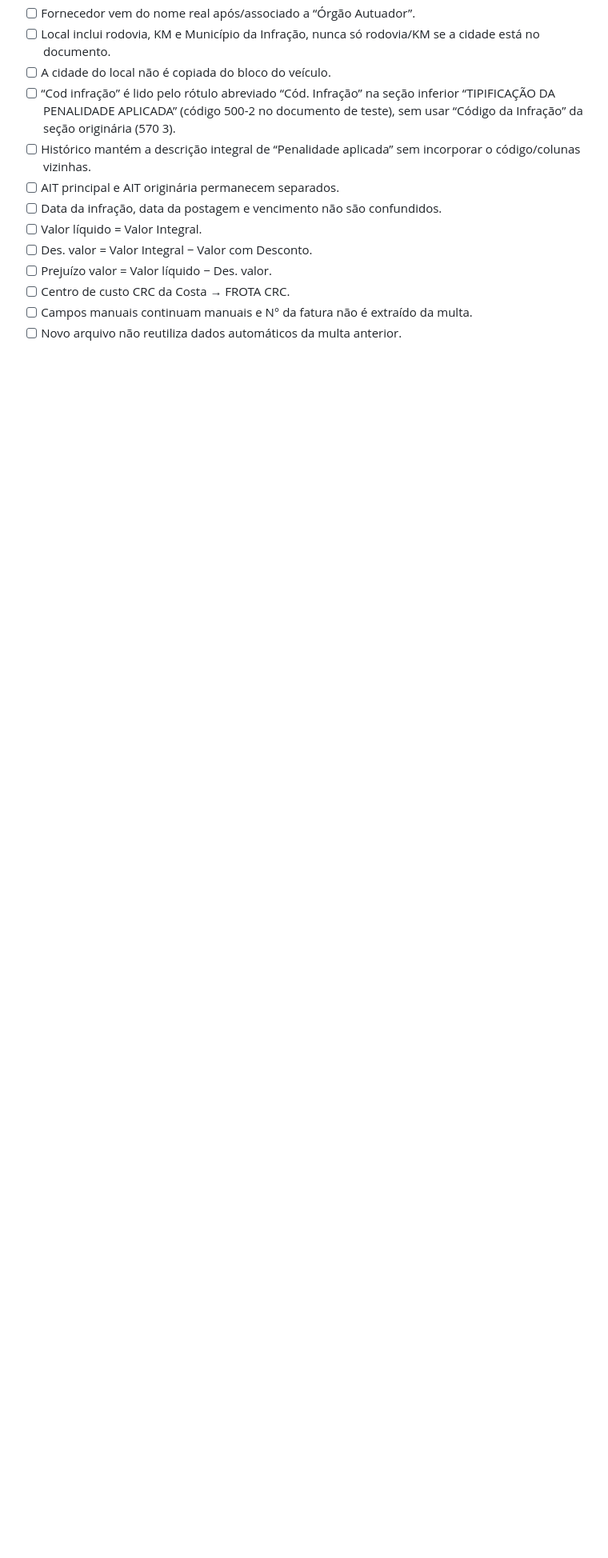
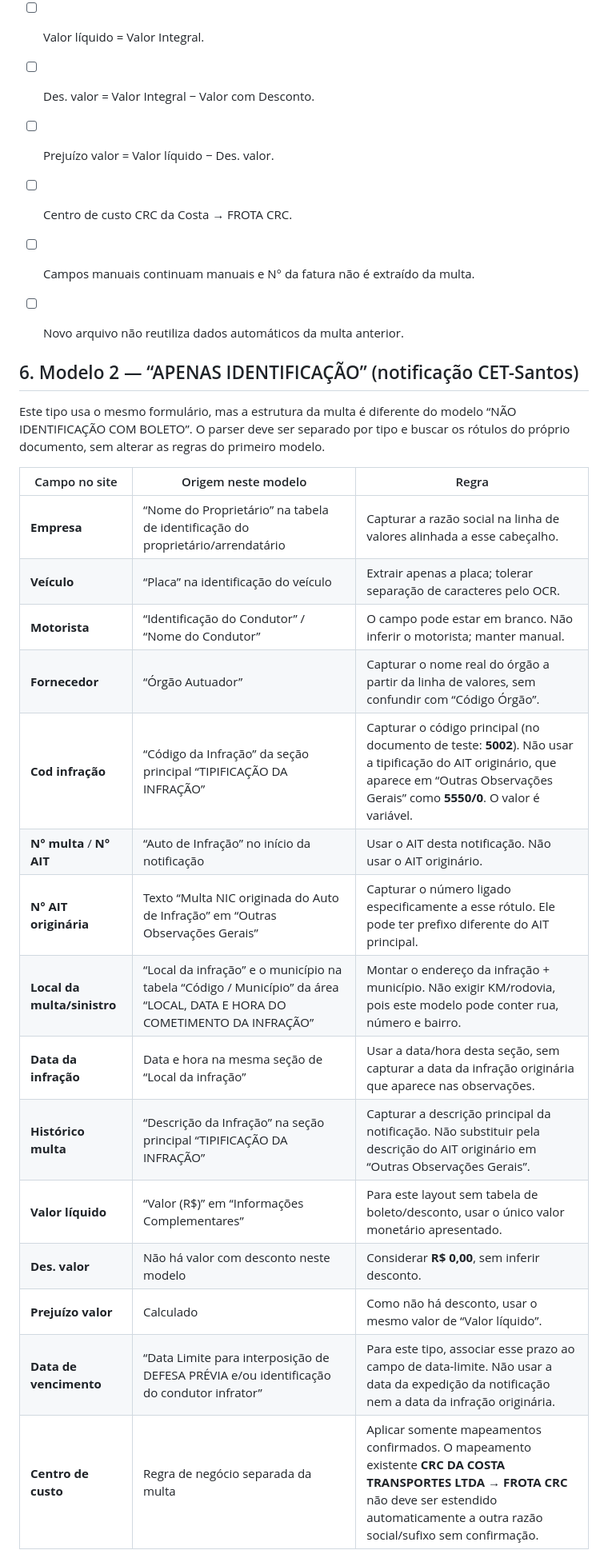
Before and after one commit to souzarlk/CONCLUS-O-DE--MULTAS, a Markdown page: MAPEAMENTO-CAMPOS-MULTAS.md, the part around one of its changes. Shown at 80% size. Drawn GitHub-style; blank space fills up the shorter version.

Commit message:
Document field mapping for Apenas Identificação notices

```diff
--- a/MAPEAMENTO-CAMPOS-MULTAS.md
+++ b/MAPEAMENTO-CAMPOS-MULTAS.md
@@ -92,3 +92,26 @@ Os prints marcam a posição dos campos, mas os valores impressos mudam a cada d
 - [ ] Campos manuais continuam manuais e N° da fatura não é extraído da multa.
 - [ ] Novo arquivo não reutiliza dados automáticos da multa anterior.
 
+
+## 6. Modelo 2 — “APENAS IDENTIFICAÇÃO” (notificação CET-Santos)
+
+Este tipo usa o mesmo formulário, mas a estrutura da multa é diferente do modelo “NÃO IDENTIFICAÇÃO COM BOLETO”. O parser deve ser separado por tipo e buscar os rótulos do próprio documento, sem alterar as regras do primeiro modelo.
+
+| Campo no site | Origem neste modelo | Regra |
+|---|---|---|
+| **Empresa** | “Nome do Proprietário” na tabela de identificação do proprietário/arrendatário | Capturar a razão social na linha de valores alinhada a esse cabeçalho. |
+| **Veículo** | “Placa” na identificação do veículo | Extrair apenas a placa; tolerar separação de caracteres pelo OCR. |
+| **Motorista** | “Identificação do Condutor” / “Nome do Condutor” | O campo pode estar em branco. Não inferir o motorista; manter manual. |
+| **Fornecedor** | “Órgão Autuador” | Capturar o nome real do órgão a partir da linha de valores, sem confundir com “Código Órgão”. |
+| **Cod infração** | “Código da Infração” da seção principal “TIPIFICAÇÃO DA INFRAÇÃO” | Capturar o código principal (no documento de teste: **5002**). Não usar a tipificação do AIT originário, que aparece em “Outras Observações Gerais” como **5550/0**. O valor é variável. |
+| **N° multa** / **N° AIT** | “Auto de Infração” no início da notificação | Usar o AIT desta notificação. Não usar o AIT originário. |
+| **N° AIT originária** | Texto “Multa NIC originada do Auto de Infração” em “Outras Observações Gerais” | Capturar o número ligado especificamente a esse rótulo. Ele pode ter prefixo diferente do AIT principal. |
+| **Local da multa/sinistro** | “Local da infração” e o município na tabela “Código / Município” da área “LOCAL, DATA E HORA DO COMETIMENTO DA INFRAÇÃO” | Montar o endereço da infração + município. Não exigir KM/rodovia, pois este modelo pode conter rua, número e bairro. |
+| **Data da infração** | Data e hora na mesma seção de “Local da infração” | Usar a data/hora desta seção, sem capturar a data da infração originária que aparece nas observações. |
+| **Histórico multa** | “Descrição da Infração” na seção principal “TIPIFICAÇÃO DA INFRAÇÃO” | Capturar a descrição principal da notificação. Não substituir pela descrição do AIT originário em “Outras Observações Gerais”. |
+| **Valor líquido** | “Valor (R$)” em “Informações Complementares” | Para este layout sem tabela de boleto/desconto, usar o único valor monetário apresentado. |
+| **Des. valor** | Não há valor com desconto neste modelo | Considerar **R$ 0,00**, sem inferir desconto. |
+| **Prejuízo valor** | Calculado | Como não há desconto, usar o mesmo valor de “Valor líquido”. |
+| **Data de vencimento** | “Data Limite para interposição de DEFESA PRÉVIA e/ou identificação do condutor infrator” | Para este tipo, associar esse prazo ao campo de data-limite. Não usar a data da expedição da notificação nem a data da infração originária. |
+| **Centro de custo** | Regra de negócio separada da multa | Aplicar somente mapeamentos confirmados. O mapeamento existente **CRC DA COSTA TRANSPORTES LTDA → FROTA CRC** não deve ser estendido automaticamente a outra razão social/sufixo sem confirmação. |
+
```
Also changed, not shown: other parts of MAPEAMENTO-CAMPOS-MULTAS.md (+11 -0 lines).
